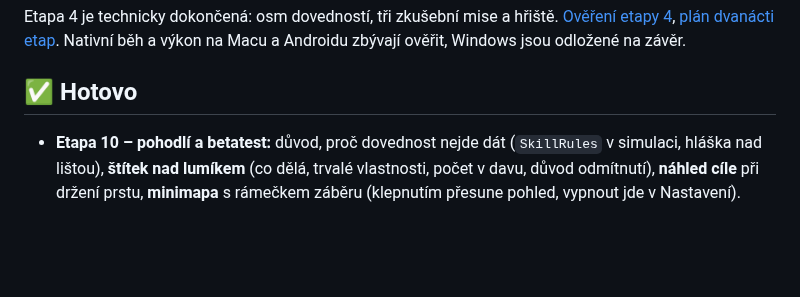
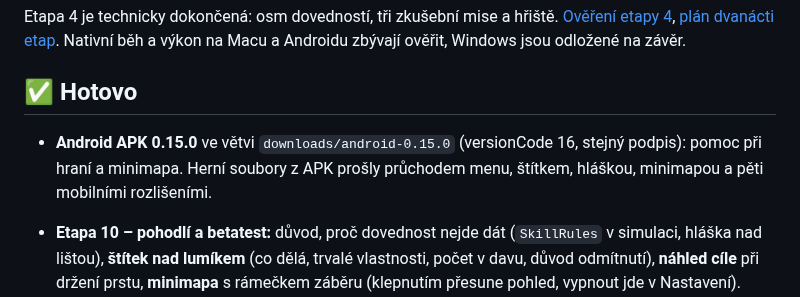
Before and after one commit to JendaNDT/Lemmings-2026, a Markdown page: PROJECT_STATUS.md, the part around the change. GitHub-like rendering; blank space fills up the shorter version.

```diff
--- a/PROJECT_STATUS.md
+++ b/PROJECT_STATUS.md
@@ -45,6 +45,10 @@ Etapa 4 je technicky dokončená: osm dovedností, tři zkušební mise a hřiš
 Nativní běh a výkon na Macu a Androidu zbývají ověřit, Windows jsou odložené na závěr.
 
 ## ✅ Hotovo
+- **Android APK 0.15.0** ve větvi `downloads/android-0.15.0` (versionCode
+  16, stejný podpis): pomoc při hraní a minimapa. Herní soubory z APK
+  prošly průchodem menu, štítkem, hláškou, minimapou a pěti mobilními
+  rozlišeními.
 - **Etapa 10 – pohodlí a betatest:** důvod, proč dovednost nejde dát
   (`SkillRules` v simulaci, hláška nad lištou), **štítek nad lumíkem**
   (co dělá, trvalé vlastnosti, počet v davu, důvod odmítnutí),
```
Also changed, not shown: docs/ANDROID_DEMO.md (+16 -6 lines), docs/ETAPA_10_OVERENI.md (+5 -0 lines), docs/images/android-0.15.0.jpg (added).
